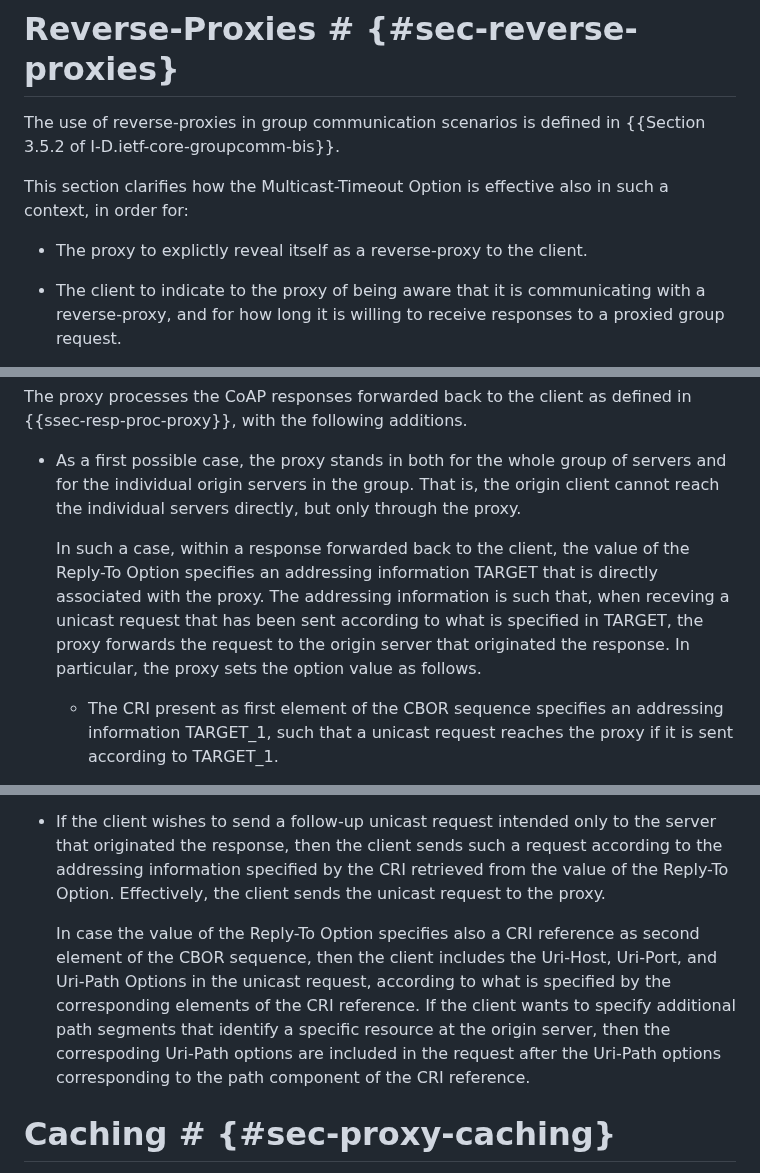
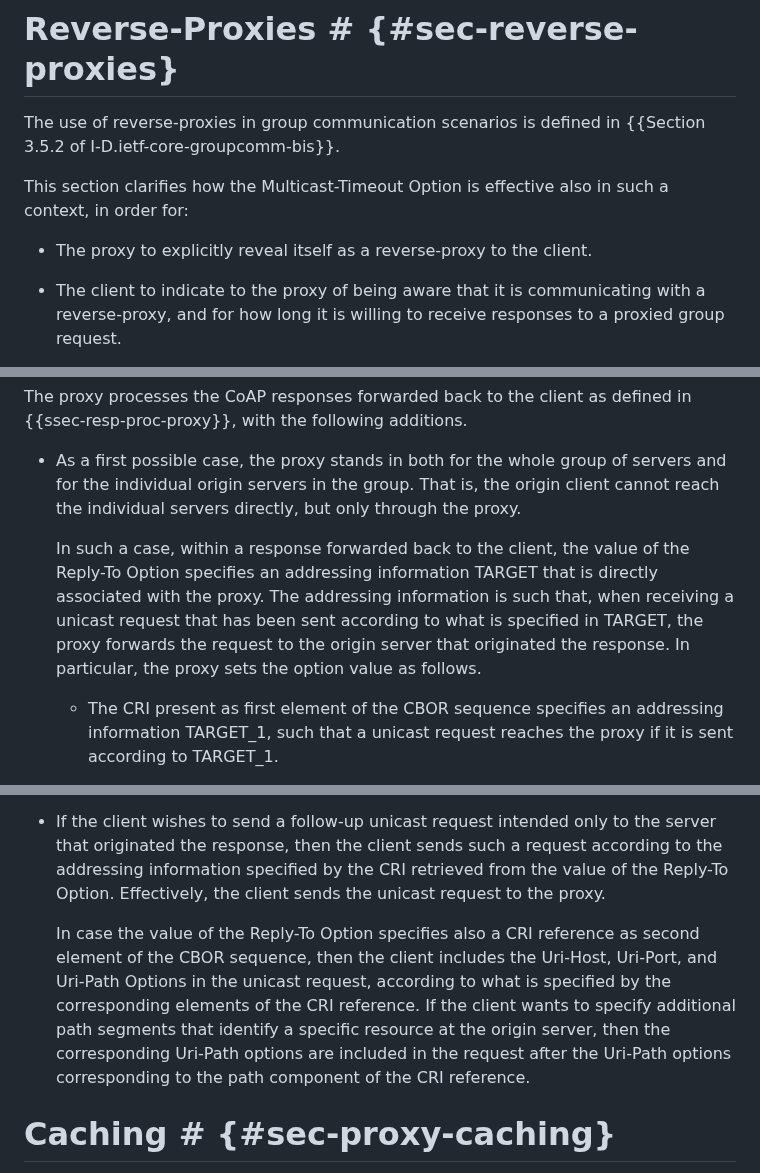
Before and after one commit to core-wg/groupcomm-proxy, a Markdown page: draft-ietf-core-groupcomm-proxy.md, 3 parts joined by grey strips. Drawn GitHub-style.

```diff
--- a/draft-ietf-core-groupcomm-proxy.md
+++ b/draft-ietf-core-groupcomm-proxy.md
@@ -429,7 +429,7 @@ The use of reverse-proxies in group communication scenarios is defined in {{Sect
 
 This section clarifies how the Multicast-Timeout Option is effective also in such a context, in order for:
 
-* The proxy to explictly reveal itself as a reverse-proxy to the client.
+* The proxy to explicitly reveal itself as a reverse-proxy to the client.
 
 * The client to indicate to the proxy of being aware that it is communicating with a reverse-proxy, and for how long it is willing to receive responses to a proxied group request.
 
@@ -448,7 +448,7 @@ The proxy processes the CoAP responses forwarded back to the client as defined i
 
 * As a first possible case, the proxy stands in both for the whole group of servers and for the individual origin servers in the group. That is, the origin client cannot reach the individual servers directly, but only through the proxy.
 
-   In such a case, within a response forwarded back to the client, the value of the Reply-To Option specifies an addressing information TARGET that is directly associated with the proxy. The addressing information is such that, when receving a unicast request that has been sent according to what is specified in TARGET, the proxy forwards the request to the origin server that originated the response. In particular, the proxy sets the option value as follows.
+   In such a case, within a response forwarded back to the client, the value of the Reply-To Option specifies an addressing information TARGET that is directly associated with the proxy. The addressing information is such that, when receiving a unicast request that has been sent according to what is specified in TARGET, the proxy forwards the request to the origin server that originated the response. In particular, the proxy sets the option value as follows.
 
    * The CRI present as first element of the CBOR sequence specifies an addressing information TARGET_1, such that a unicast request reaches the proxy if it is sent according to TARGET_1.
 
@@ -474,7 +474,7 @@ The client processes the CoAP responses forwarded back by the proxy as defined i
 
 * If the client wishes to send a follow-up unicast request intended only to the server that originated the response, then the client sends such a request according to the addressing information specified by the CRI retrieved from the value of the Reply-To Option. Effectively, the client sends the unicast request to the proxy.
 
-   In case the value of the Reply-To Option specifies also a CRI reference as second element of the CBOR sequence, then the client includes the Uri-Host, Uri-Port, and Uri-Path Options in the unicast request, according to what is specified by the corresponding elements of the CRI reference. If the client wants to specify additional path segments that identify a specific resource at the origin server, then the correspoding Uri-Path options are included in the request after the Uri-Path options corresponding to the path component of the CRI reference.
+   In case the value of the Reply-To Option specifies also a CRI reference as second element of the CBOR sequence, then the client includes the Uri-Host, Uri-Port, and Uri-Path Options in the unicast request, according to what is specified by the corresponding elements of the CRI reference. If the client wants to specify additional path segments that identify a specific resource at the origin server, then the corresponding Uri-Path options are included in the request after the Uri-Path options corresponding to the path component of the CRI reference.
 
 # Caching # {#sec-proxy-caching}
 
```
Also changed, not shown: other parts of draft-ietf-core-groupcomm-proxy.md (+7 -7 lines).
